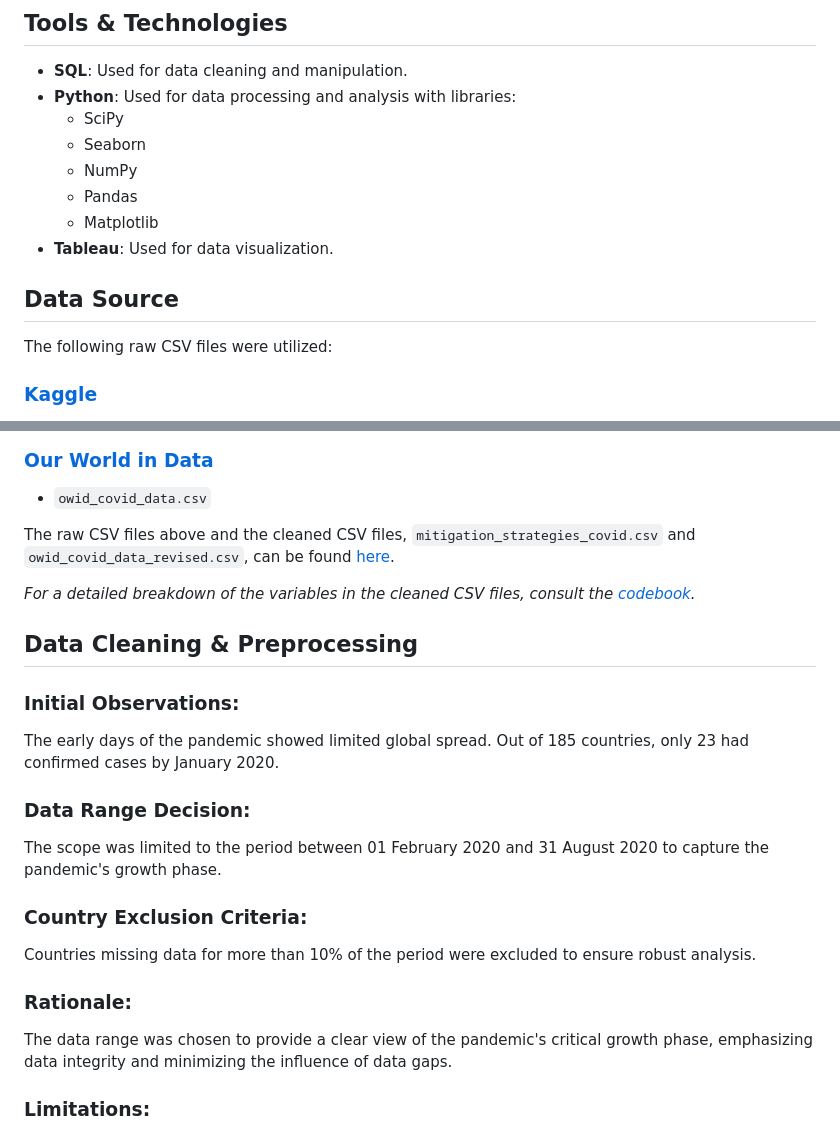
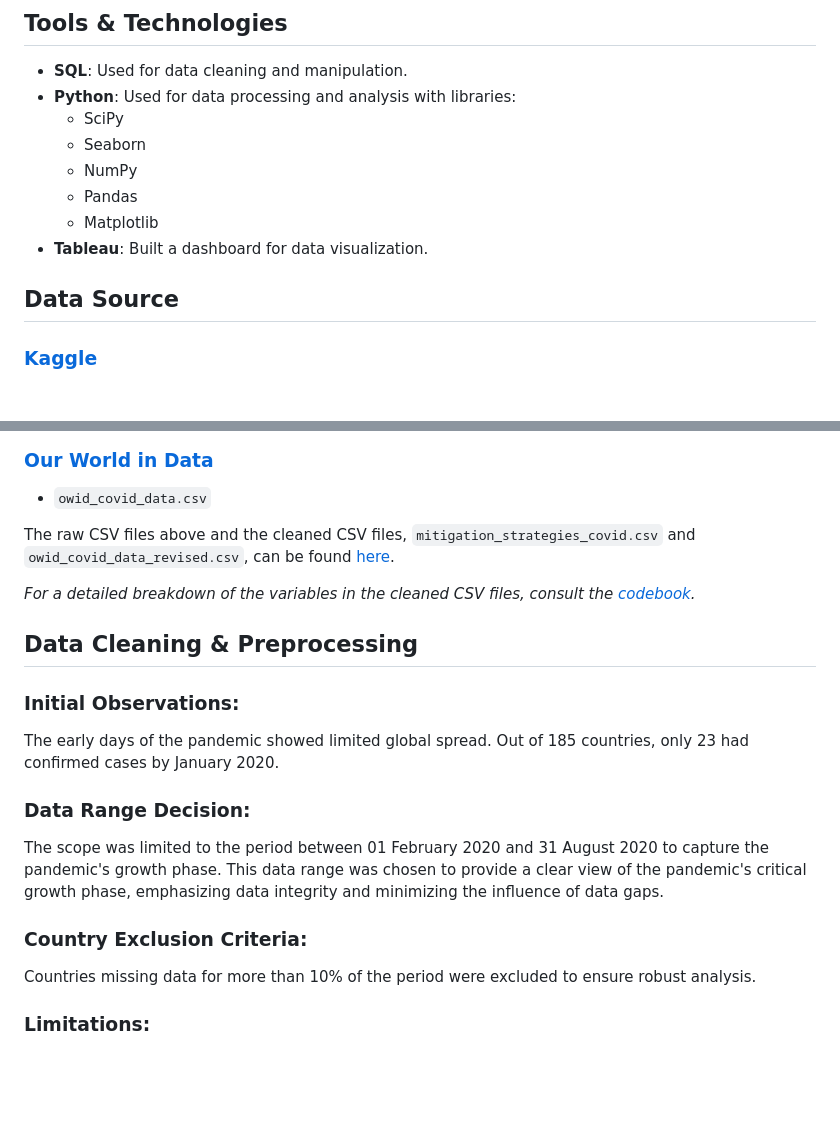
Before and after one commit to abdur-im/data-analysis-projects, a Markdown page: Covid_Mitigation_Measures/README.md, 2 parts joined by grey strips. Rendered like a GitHub page; blank space fills up the shorter version.

```diff
--- a/Covid_Mitigation_Measures/README.md
+++ b/Covid_Mitigation_Measures/README.md
@@ -26,11 +26,9 @@ This project aims to analyze the impact of various COVID-19 mitigation strategie
   - NumPy
   - Pandas
   - Matplotlib
-- **Tableau**: Used for data visualization.
+- **Tableau**: Built a dashboard for data visualization.
 
 ## Data Source
-
-The following raw CSV files were utilized:
 
 ### [Kaggle](https://www.kaggle.com/datasets/pranjalverma08/coronavirus-covid19-indepth-dataset?select=owid-covid-data+%281%29.csv)
    - `covid_stringency_index.csv`
@@ -59,15 +57,13 @@ The early days of the pandemic showed limited global spread. Out of 185 countrie
 
 ### Data Range Decision:
 
-The scope was limited to the period between 01 February 2020 and 31 August 2020 to capture the pandemic's growth phase.
+The scope was limited to the period between 01 February 2020 and 31 August 2020 to capture the pandemic's growth phase. This data range was chosen to provide a clear view of the pandemic's critical growth phase, emphasizing data integrity and minimizing the influence of data gaps.
+
 
 ### Country Exclusion Criteria:
 
 Countries missing data for more than 10% of the period were excluded to ensure robust analysis.
 
-### Rationale:
-
-The data range was chosen to provide a clear view of the pandemic's critical growth phase, emphasizing data integrity and minimizing the influence of data gaps.
 
 ### Limitations:
 
```
Also changed, not shown: other parts of Covid_Mitigation_Measures/README.md (+1 -1 lines).
